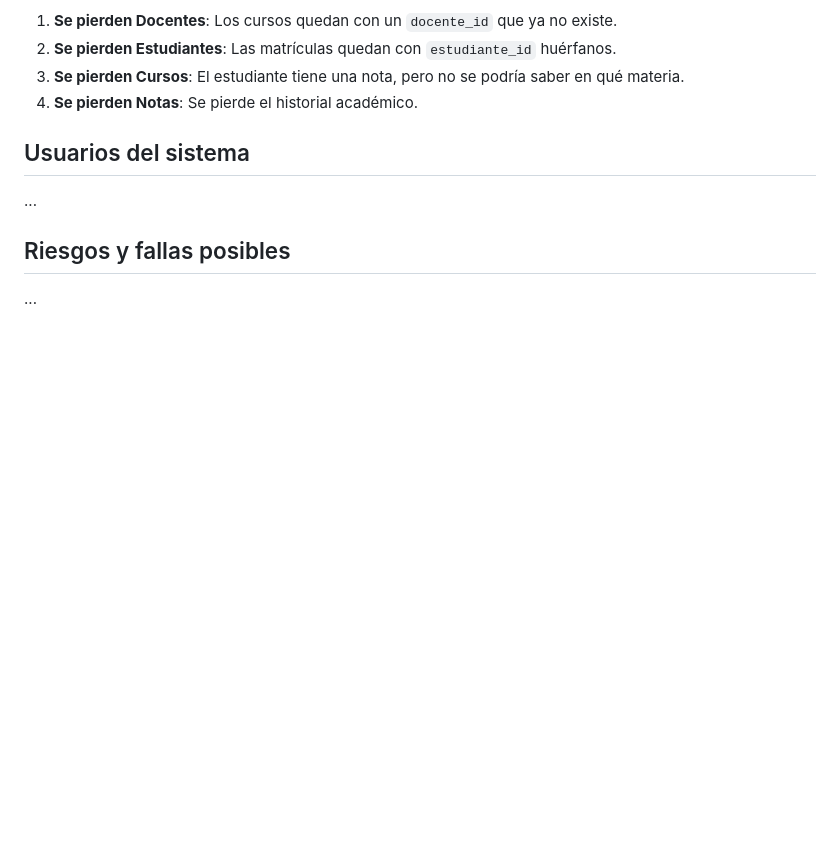
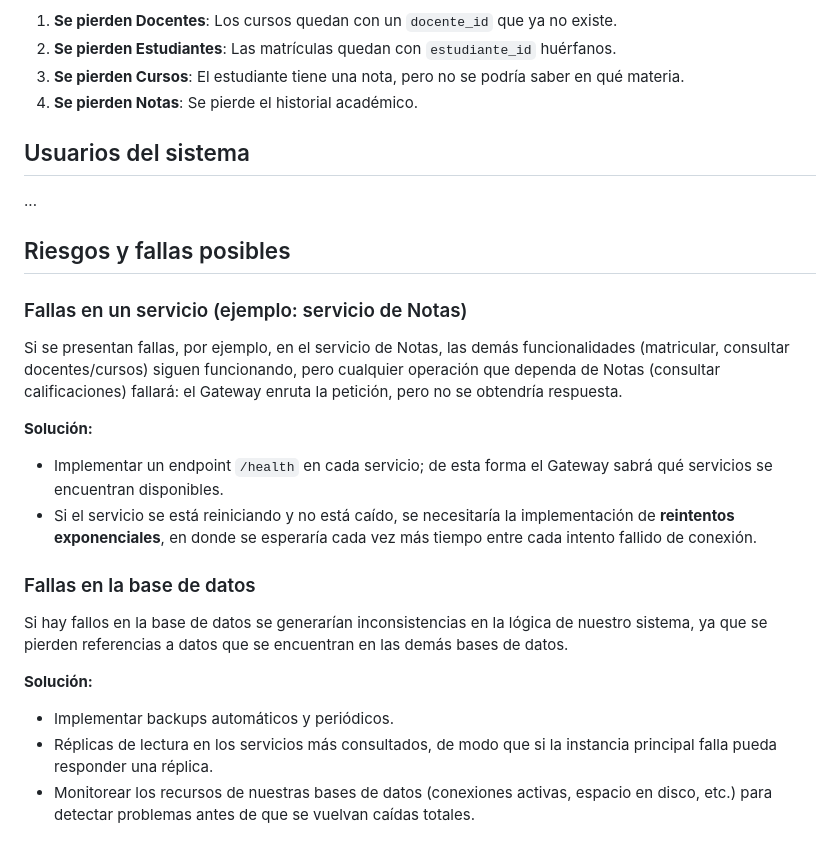
Before and after one commit to dayanfajardo/gestion-academica, a Markdown page: README.md, the part around the change. GitHub-like rendering; blank space fills up the shorter version.

Commit message:
doc:riesgos y fallas posibles

```diff
--- a/README.md
+++ b/README.md
@@ -167,4 +167,21 @@ Al tener bases de datos separadas, la pérdida de algún dato no necesariamente
 ...
 
 ## Riesgos y fallas posibles
-...
+### Fallas en un servicio (ejemplo: servicio de Notas)
+
+Si se presentan fallas, por ejemplo, en el servicio de Notas, las demás funcionalidades (matricular, consultar docentes/cursos) siguen funcionando, pero cualquier operación que dependa de Notas (consultar calificaciones) fallará: el Gateway enruta la petición, pero no se obtendría respuesta.
+
+**Solución:**
+
+- Implementar un endpoint `/health` en cada servicio; de esta forma el Gateway sabrá qué servicios se encuentran disponibles.
+- Si el servicio se está reiniciando y no está caído, se necesitaría la implementación de **reintentos exponenciales**, en donde se esperaría cada vez más tiempo entre cada intento fallido de conexión.
+
+### Fallas en la base de datos
+
+Si hay fallos en la base de datos se generarían inconsistencias en la lógica de nuestro sistema, ya que se pierden referencias a datos que se encuentran en las demás bases de datos.
+
+**Solución:**
+
+- Implementar backups automáticos y periódicos.
+- Réplicas de lectura en los servicios más consultados, de modo que si la instancia principal falla pueda responder una réplica.
+- Monitorear los recursos de nuestras bases de datos (conexiones activas, espacio en disco, etc.) para detectar problemas antes de que se vuelvan caídas totales.
```
